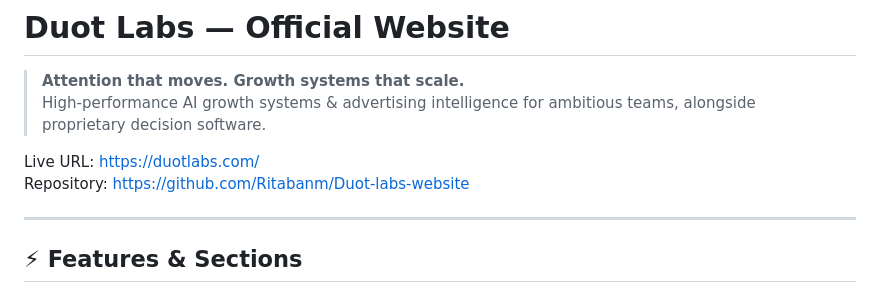
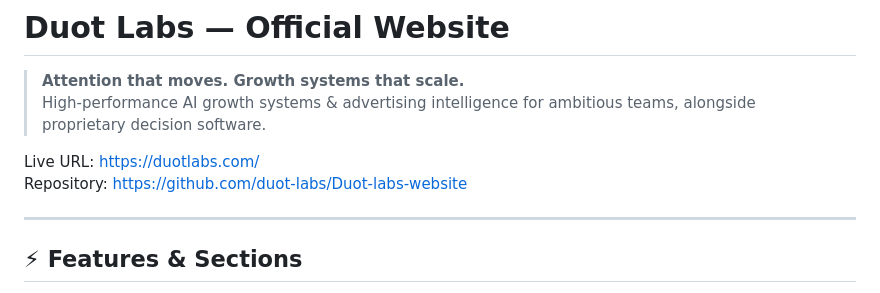
Before and after one commit to duot-labs/Duot-labs-website, a Markdown page: README.md, the part around the change. Drawn GitHub-style.

```diff
--- a/README.md
+++ b/README.md
@@ -4,7 +4,7 @@
 > High-performance AI growth systems & advertising intelligence for ambitious teams, alongside proprietary decision software.
 
 Live URL: [https://duotlabs.com/](https://duotlabs.com/)
-Repository: [https://github.com/Ritabanm/Duot-labs-website](https://github.com/duot-labs/Duot-labs-website)
+Repository: [https://github.com/duot-labs/Duot-labs-website](https://github.com/duot-labs/Duot-labs-website)
 
 ---
 
```
